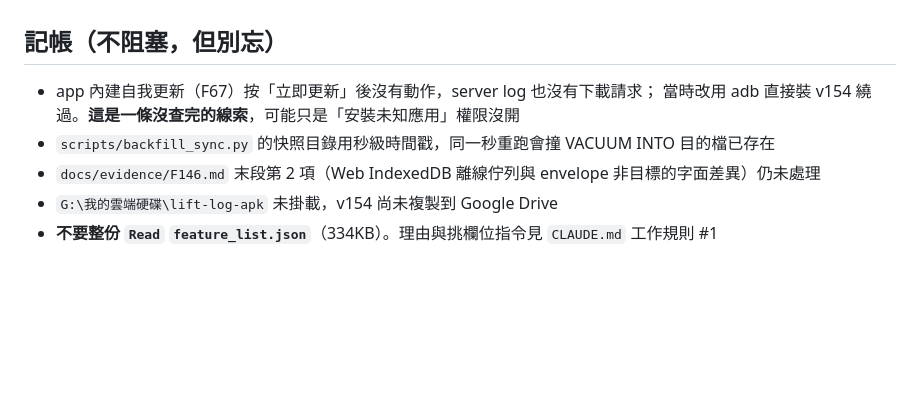
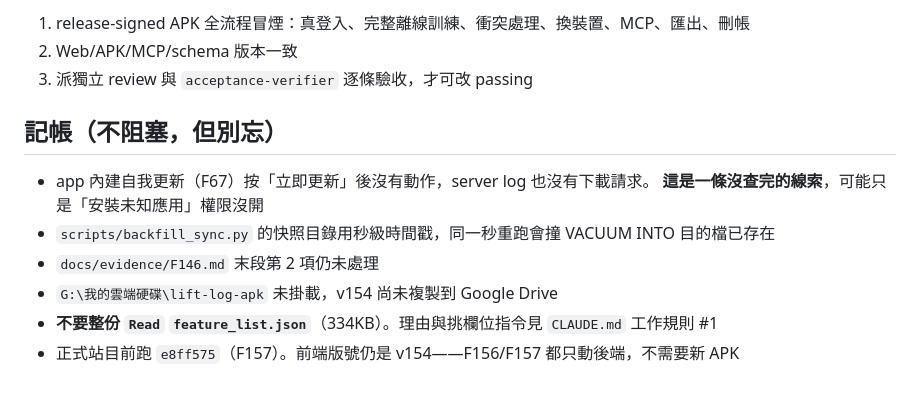
Before and after one commit to RyanLeeYi/lift-log, a Markdown page: session-handoff.md, the part around one of its changes. Rendered like a GitHub page; blank space fills up the shorter version.

Commit message:
docs: update session handoff for F149 unblock, F156, F157, F158 phase 1

```diff
--- a/session-handoff.md
+++ b/session-handoff.md
@@ -64,9 +80,13 @@ domain 寫完走 `run_backfill()` 補同步層（D17：domain 是唯一事實來
+1. release-signed APK 全流程冒煙：真登入、完整離線訓練、衝突處理、換裝置、MCP、匯出、刪帳
+2. Web/APK/MCP/schema 版本一致
+3. 派獨立 review 與 `acceptance-verifier` 逐條驗收，才可改 passing
 
 ## 記帳（不阻塞，但別忘）
 
-- app 內建自我更新（F67）按「立即更新」後沒有動作，server log 也沒有下載請求；
-  當時改用 adb 直接裝 v154 繞過。**這是一條沒查完的線索**，可能只是「安裝未知應用」權限沒開
+- app 內建自我更新（F67）按「立即更新」後沒有動作，server log 也沒有下載請求。
+  **這是一條沒查完的線索**，可能只是「安裝未知應用」權限沒開
 - `scripts/backfill_sync.py` 的快照目錄用秒級時間戳，同一秒重跑會撞 VACUUM INTO 目的檔已存在
-- `docs/evidence/F146.md` 末段第 2 項（Web IndexedDB 離線佇列與 envelope 非目標的字面差異）仍未處理
+- `docs/evidence/F146.md` 末段第 2 項仍未處理
 - `G:\我的雲端硬碟\lift-log-apk` 未掛載，v154 尚未複製到 Google Drive
 - **不要整份 `Read` `feature_list.json`**（334KB）。理由與挑欄位指令見 `CLAUDE.md` 工作規則 #1
+- 正式站目前跑 `e8ff575`（F157）。前端版號仍是 v154——F156/F157 都只動後端，不需要新 APK
```
Also changed, not shown: other parts of session-handoff.md (+58 -42 lines).
